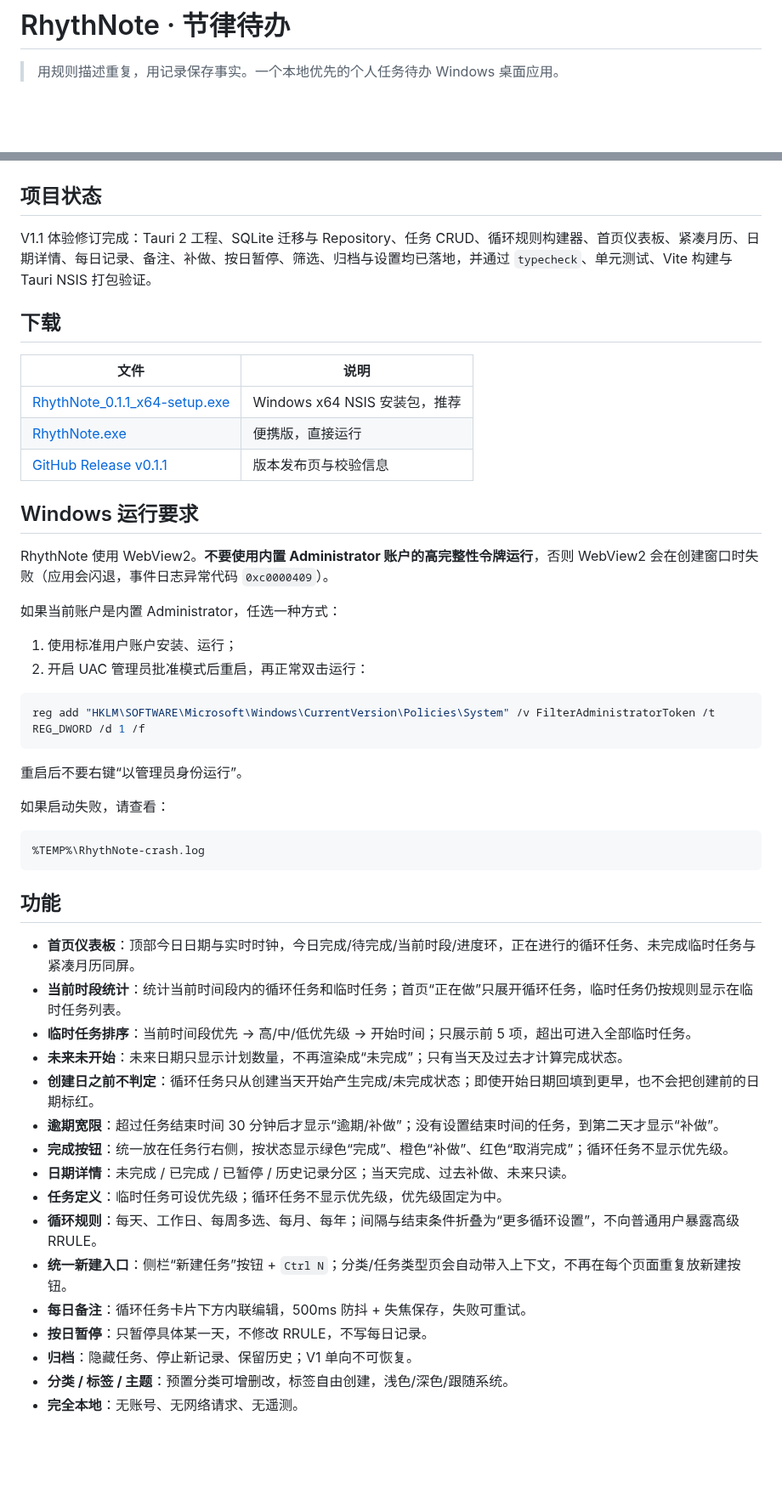
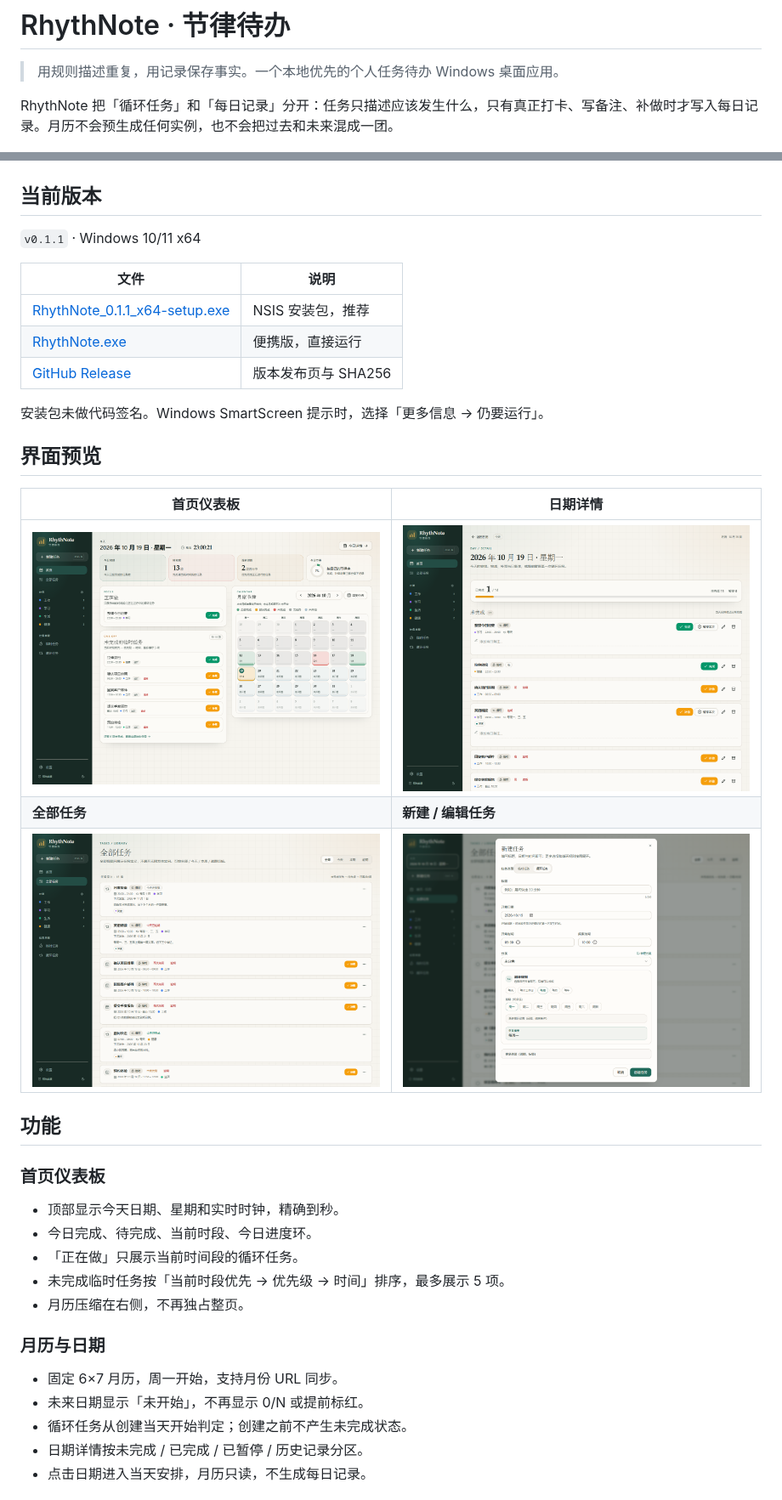
Before and after one commit to zdkwa/RhythNote, a Markdown page: README.md, 2 parts joined by grey strips. Shown at 85% size. Rendered like a GitHub page; pictures changed too: docs/screenshots/tasks.png (added); blank space fills up the shorter version.

Commit message:
文档：重写 README 并更新新版界面截图

````diff
--- a/README.md
+++ b/README.md
@@ -2,56 +2,45 @@
 
 > 用规则描述重复，用记录保存事实。一个本地优先的个人任务待办 Windows 桌面应用。
 
+RhythNote 把「循环任务」和「每日记录」分开：任务只描述应该发生什么，只有真正打卡、写备注、补做时才写入每日记录。月历不会预生成任何实例，也不会把过去和未来混成一团。
+
 ![RhythNote 首页仪表板](docs/screenshots/home.png)
 
-## 项目状态
+## 当前版本
 
-V1.1 体验修订完成：Tauri 2 工程、SQLite 迁移与 Repository、任务 CRUD、循环规则构建器、首页仪表板、紧凑月历、日期详情、每日记录、备注、补做、按日暂停、筛选、归档与设置均已落地，并通过 `typecheck`、单元测试、Vite 构建与 Tauri NSIS 打包验证。
-
-## 下载
+`v0.1.1` · Windows 10/11 x64
 
 | 文件 | 说明 |
 |---|---|
-| [RhythNote_0.1.1_x64-setup.exe](https://github.com/zdkwa/RhythNote/releases/download/v0.1.1/RhythNote_0.1.1_x64-setup.exe) | Windows x64 NSIS 安装包，推荐 |
+| [RhythNote_0.1.1_x64-setup.exe](https://github.com/zdkwa/RhythNote/releases/download/v0.1.1/RhythNote_0.1.1_x64-setup.exe) | NSIS 安装包，推荐 |
 | [RhythNote.exe](https://github.com/zdkwa/RhythNote/releases/download/v0.1.1/RhythNote.exe) | 便携版，直接运行 |
-| [GitHub Release v0.1.1](https://github.com/zdkwa/RhythNote/releases/tag/v0.1.1) | 版本发布页与校验信息 |
+| [GitHub Release](https://github.com/zdkwa/RhythNote/releases/tag/v0.1.1) | 版本发布页与 SHA256 |
 
-## Windows 运行要求
+安装包未做代码签名。Windows SmartScreen 提示时，选择「更多信息 → 仍要运行」。
 
-RhythNote 使用 WebView2。**不要使用内置 Administrator 账户的高完整性令牌运行**，否则 WebView2 会在创建窗口时失败（应用会闪退，事件日志异常代码 `0xc0000409`）。
+## 界面预览
 
-如果当前账户是内置 Administrator，任选一种方式：
-
-1. 使用标准用户账户安装、运行；
-2. 开启 UAC 管理员批准模式后重启，再正常双击运行：
-
-```powershell
-reg add "HKLM\SOFTWARE\Microsoft\Windows\CurrentVersion\Policies\System" /v FilterAdministratorToken /t REG_DWORD /d 1 /f
-```
-
-重启后不要右键“以管理员身份运行”。
-
-如果启动失败，请查看：
-
-```text
-%TEMP%\RhythNote-crash.log
-```
+| 首页仪表板 | 日期详情 |
+|---|---|
+| ![首页仪表板](docs/screenshots/home.png) | ![日期详情](docs/screenshots/day.png) |
+| **全部任务** | **新建 / 编辑任务** |
+| ![全部任务](docs/screenshots/tasks.png) | ![新建任务](docs/screenshots/editor.png) |
 
 ## 功能
 
-- **首页仪表板**：顶部今日日期与实时时钟，今日完成/待完成/当前时段/进度环，正在进行的循环任务、未完成临时任务与紧凑月历同屏。
-- **当前时段统计**：统计当前时间段内的循环任务和临时任务；首页“正在做”只展开循环任务，临时任务仍按规则显示在临时任务列表。
-- **临时任务排序**：当前时间段优先 → 高/中/低优先级 → 开始时间；只展示前 5 项，超出可进入全部临时任务。
-- **未来未开始**：未来日期只显示计划数量，不再渲染成“未完成”；只有当天及过去才计算完成状态。
-- **创建日之前不判定**：循环任务只从创建当天开始产生完成/未完成状态；即使开始日期回填到更早，也不会把创建前的日期标红。
-- **逾期宽限**：超过任务结束时间 30 分钟后才显示“逾期/补做”；没有设置结束时间的任务，到第二天才显示“补做”。
-- **完成按钮**：统一放在任务行右侧，按状态显示绿色“完成”、橙色“补做”、红色“取消完成”；循环任务不显示优先级。
-- **日期详情**：未完成 / 已完成 / 已暂停 / 历史记录分区；当天完成、过去补做、未来只读。
-- **任务定义**：临时任务可设优先级；循环任务不显示优先级，优先级固定为中。
-- **循环规则**：每天、工作日、每周多选、每月、每年；间隔与结束条件折叠为“更多循环设置”，不向普通用户暴露高级 RRULE。
-- **统一新建入口**：侧栏“新建任务”按钮 + `Ctrl N`；分类/任务类型页会自动带入上下文，不再在每个页面重复放新建按钮。
-- **每日备注**：循环任务卡片下方内联编辑，500ms 防抖 + 失焦保存，失败可重试。
-- **按日暂停**：只暂停具体某一天，不修改 RRULE，不写每日记录。
-- **归档**：隐藏任务、停止新记录、保留历史；V1 单向不可恢复。
-- **分类 / 标签 / 主题**：预置分类可增删改，标签自由创建，浅色/深色/跟随系统。
-- **完全本地**：无账号、无网络请求、无遥测。
+### 首页仪表板
+
+- 顶部显示今天日期、星期和实时时钟，精确到秒。
+- 今日完成、待完成、当前时段、今日进度环。
+- 「正在做」只展示当前时间段的循环任务。
+- 未完成临时任务按「当前时段优先 → 优先级 → 时间」排序，最多展示 5 项。
+- 月历压缩在右侧，不再独占整页。
+
+### 月历与日期
+
+- 固定 6×7 月历，周一开始，支持月份 URL 同步。
+- 未来日期显示「未开始」，不再显示 0/N 或提前标红。
+- 循环任务从创建当天开始判定；创建之前不产生未完成状态。
+- 日期详情按未完成 / 已完成 / 已暂停 / 历史记录分区。
+- 点击日期进入当天安排，月历只读，不生成每日记录。
+
````
Also changed, not shown: other parts of README.md (+77 -20 lines).
